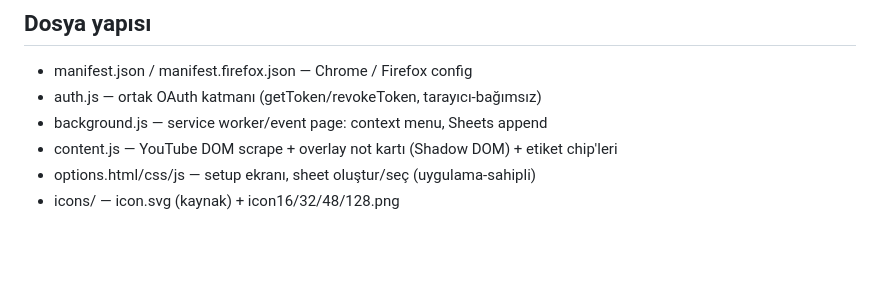
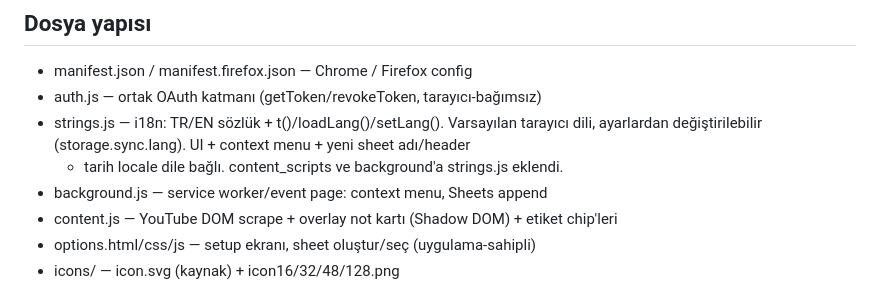
Before and after one commit to z-kahraman/youtube-to-sheets, a Markdown page: CLAUDE.md, the part around the change. Drawn GitHub-style; blank space fills up the shorter version.

```diff
--- a/CLAUDE.md
+++ b/CLAUDE.md
@@ -25,6 +25,9 @@ izleme süresi, not, etiket).
 ## Dosya yapısı
 - manifest.json / manifest.firefox.json — Chrome / Firefox config
 - auth.js — ortak OAuth katmanı (getToken/revokeToken, tarayıcı-bağımsız)
+- strings.js — i18n: TR/EN sözlük + t()/loadLang()/setLang(). Varsayılan tarayıcı dili,
+  ayarlardan değiştirilebilir (storage.sync.lang). UI + context menu + yeni sheet adı/header
+  + tarih locale dile bağlı. content_scripts ve background'a strings.js eklendi.
 - background.js — service worker/event page: context menu, Sheets append
 - content.js — YouTube DOM scrape + overlay not kartı (Shadow DOM) + etiket chip'leri
 - options.html/css/js — setup ekranı, sheet oluştur/seç (uygulama-sahipli)
```
Also changed, not shown: README.md (+2 -2 lines), README.tr.md (+2 -2 lines), screenshots/note-card-en.png (added), screenshots/note-card-tr.png (renamed from screenshots/note-card.png), screenshots/options-en.png (added), screenshots/options-tr.png (renamed from screenshots/options.png), 9 other files.
